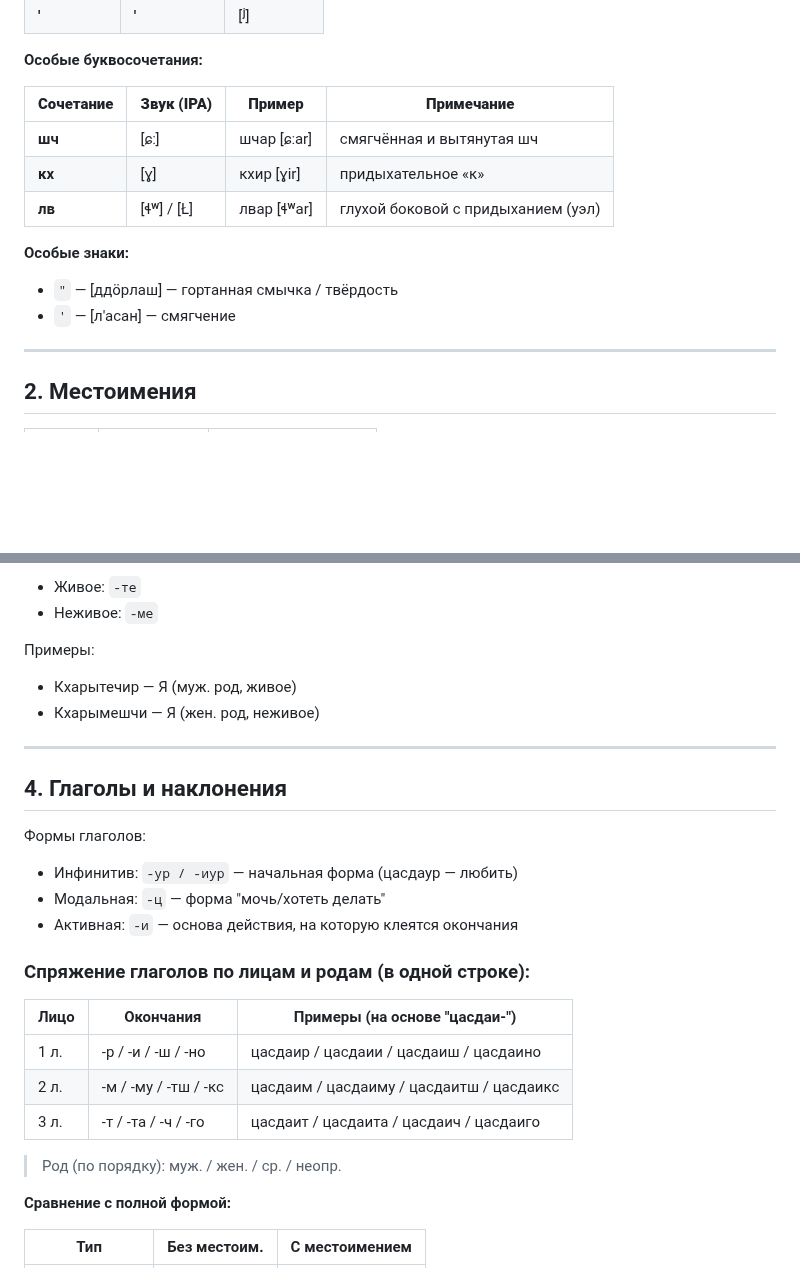
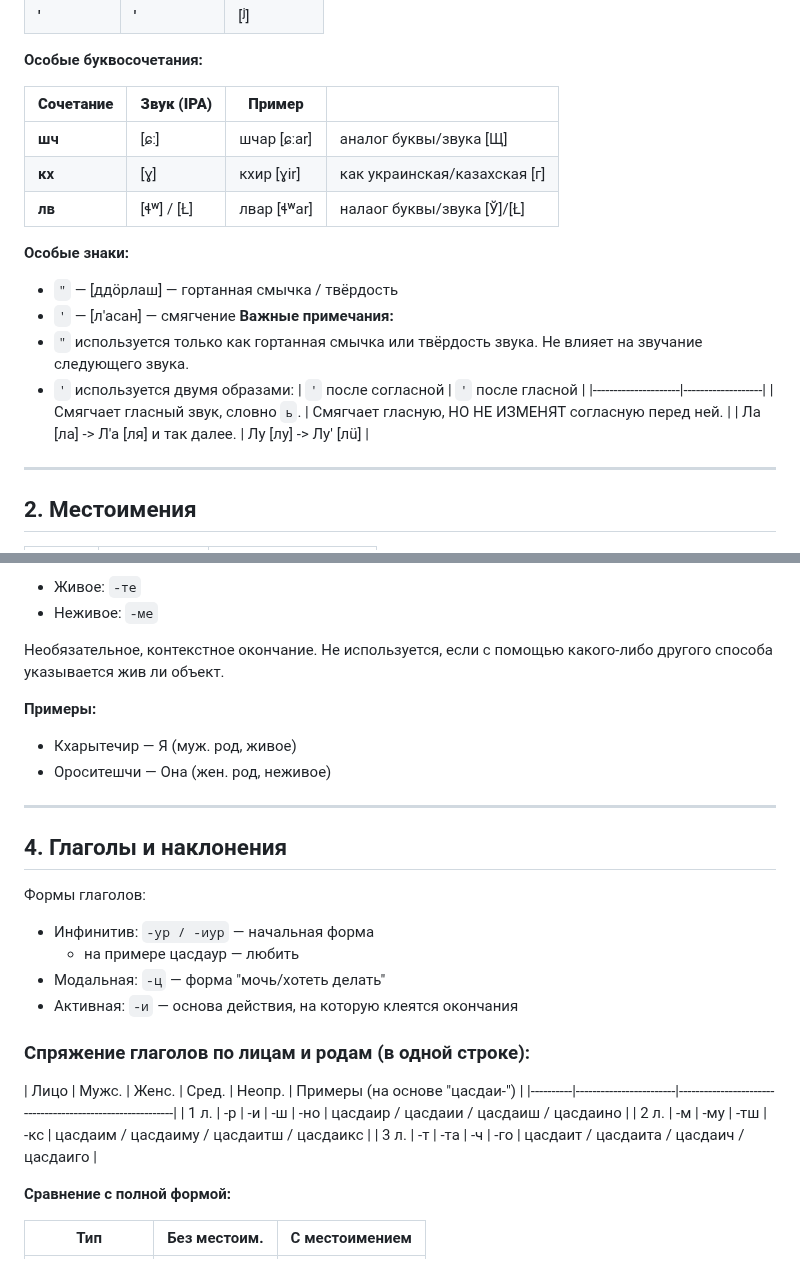
Before and after one commit to cekkemar-rus/cekkemar-rus.github.io, a Markdown page: README.md, 2 parts joined by grey strips. Drawn GitHub-style; blank space fills up the shorter version.

```diff
--- a/README.md
+++ b/README.md
@@ -45,16 +45,22 @@
 
 **Особые буквосочетания:**
 
-| **Сочетание** | **Звук (IPA)** | **Пример**     | **Примечание**                      |
+| **Сочетание** | **Звук (IPA)** | **Пример**     |                       |
 |---------------|----------------|----------------|-------------------------------------|
-| **шч**        | [ɕː]           | шчар [ɕːar]    | смягчённая и вытянутая шч           |
-| **кх**        | [ɣ]            | кхир [ɣir]     | придыхательное «к»                  |
-| **лв**        | [ɬʷ] / [Ł]     | лвар [ɬʷar]    | глухой боковой с придыханием (уэл)  |
+| **шч**        | [ɕː]           | шчар [ɕːar]    | аналог буквы/звука [Щ]              |
+| **кх**        | [ɣ]            | кхир [ɣir]     | как украинская/казахская [г]        |
+| **лв**        | [ɬʷ] / [Ł]     | лвар [ɬʷar]    | налаог буквы/звука [Ў]/[Ł]          |
 
 **Особые знаки:**
-
 - `"` — [ддöрлаш] — гортанная смычка / твёрдость
 - `'` — [л'асан] — смягчение
+**Важные примечания:**
+- `"` используется только как гортанная смычка или твёрдость звука. Не влияет на звучание следующего звука.
+- `'` используется двумя образами:
+| `'` после согласной | `'` после гласной |
+|---------------------|-------------------|
+| Смягчает гласный звук, словно `ь`. | Смягчает гласную, НО НЕ ИЗМЕНЯТ согласную перед ней. |
+| Ла [ла] -> Л'а [ля] и так далее. | Лу [лу] -> Лу' [лü] |
 
 ---
 
@@ -105,10 +112,12 @@
 - Живое: `-те`
 - Неживое: `-ме`
 
-Примеры:
+Необязательное, контекстное окончание. Не используется, если с помощью какого-либо другого способа указывается жив ли объект.
+
+**Примеры:**
 
 - Кхарытечир — Я (муж. род, живое)
-- Кхарымешчи — Я (жен. род, неживое)
+- Ороситешчи — Она (жен. род, неживое)
 
 ---
 
@@ -116,19 +125,18 @@
 
 Формы глаголов:
 
-- Инфинитив: `-ур / -иур` — начальная форма (цасдаур — любить)
+- Инфинитив: `-ур / -иур` — начальная форма
+    - на примере цасдаур — любить
 - Модальная: `-ц` — форма "мочь/хотеть делать"
 - Активная: `-и` — основа действия, на которую клеятся окончания
 
 ### Спряжение глаголов по лицам и родам (в одной строке):
 
-| Лицо     | Окончания             | Примеры (на основе "цасдаи-")                            |
+| Лицо     | Мужс. | Женс. | Сред. | Неопр. | Примеры (на основе "цасдаи-")                            |
 |----------|------------------------|-----------------------------------------------------------|
-| 1 л.     | -р / -и / -ш / -но     | цасдаир / цасдаии / цасдаиш / цасдаино   |
-| 2 л.     | -м / -му / -тш / -кс   | цасдаим / цасдаиму / цасдаитш / цасдаикс |
-| 3 л.     | -т / -та / -ч / -го    | цасдаит / цасдаита / цасдаич / цасдаиго   |
-
-> Род (по порядку): муж. / жен. / ср. / неопр.
+| 1 л.     | -р | -и | -ш | -но     | цасдаир / цасдаии / цасдаиш / цасдаино   |
+| 2 л.     | -м | -му | -тш | -кс   | цасдаим / цасдаиму / цасдаитш / цасдаикс |
+| 3 л.     | -т | -та | -ч | -го    | цасдаит / цасдаита / цасдаич / цасдаиго   |
 
 **Сравнение с полной формой:**
 
```
Also changed, not shown: other parts of README.md (+89 -54 lines).
